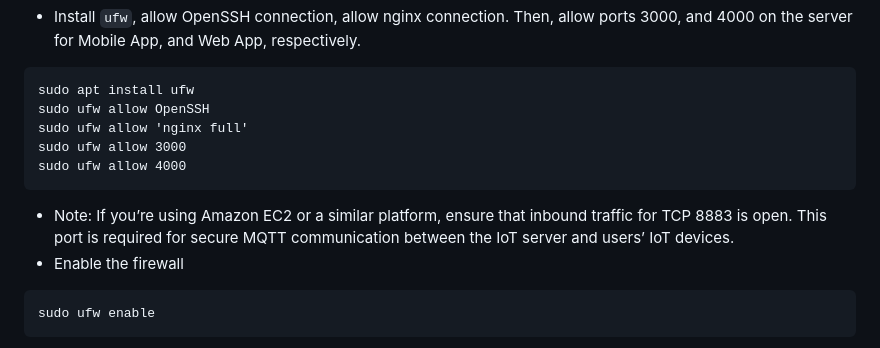
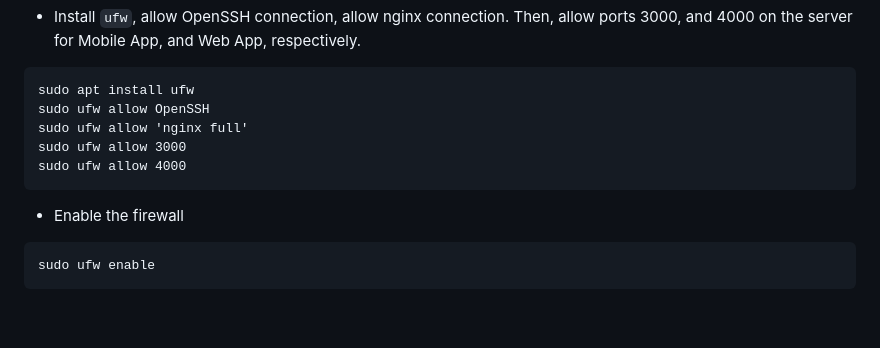
Before and after one commit to neuralarchitects/ZKP-Blockchain-Explorer, a Markdown page: README.md, the part around the change. Rendered like a GitHub page; blank space fills up the shorter version.

````diff
--- a/README.md
+++ b/README.md
@@ -240,7 +240,6 @@ sudo ufw allow 'nginx full'
 sudo ufw allow 3000
 sudo ufw allow 4000
 ```
-- Note: If you’re using Amazon EC2 or a similar platform, ensure that inbound traffic for TCP 8883 is open. This port is required for secure MQTT communication between the IoT server and users’ IoT devices.
 - Enable the firewall
 ```
 sudo ufw enable
````
